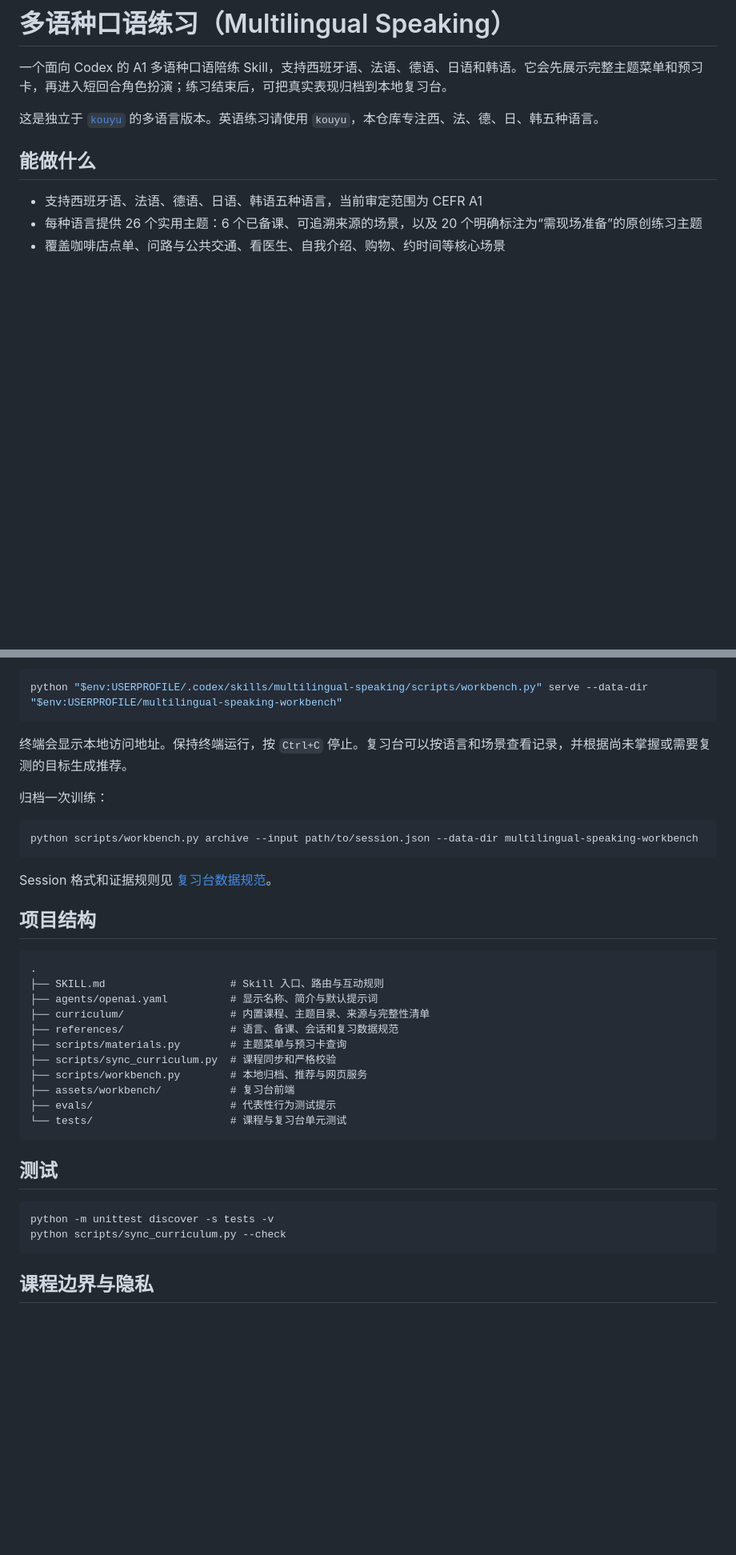
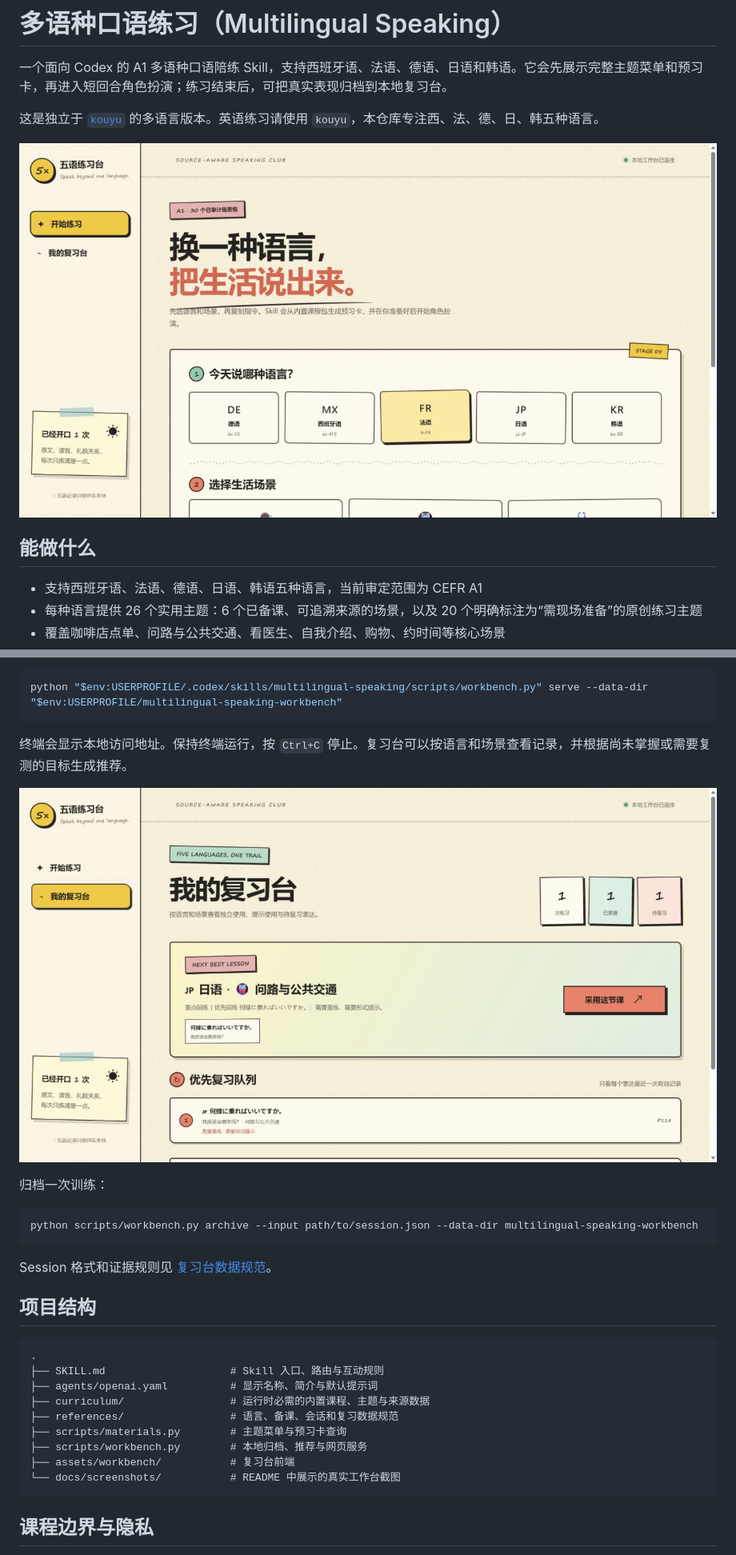
Before and after one commit to maverickgao8848/multilingual-speaking, a Markdown page: README.md, 2 parts joined by grey strips. Shown at 80% size. GitHub-like rendering; pictures changed too: docs/screenshots/practice.png (added), docs/screenshots/review.png (added); blank space fills up the shorter version.

Commit message:
Add workbench screenshots and trim release files

````diff
--- a/README.md
+++ b/README.md
@@ -3,6 +3,8 @@
 一个面向 Codex 的 A1 多语种口语陪练 Skill，支持西班牙语、法语、德语、日语和韩语。它会先展示完整主题菜单和预习卡，再进入短回合角色扮演；练习结束后，可把真实表现归档到本地复习台。
 
 这是独立于 [`kouyu`](https://github.com/maverickgao8848/kouyu) 的多语言版本。英语练习请使用 `kouyu`，本仓库专注西、法、德、日、韩五种语言。
+
+![多语种口语练习台](docs/screenshots/practice.png)
 
 ## 能做什么
 
@@ -85,6 +87,8 @@ python "$env:USERPROFILE/.codex/skills/multilingual-speaking/scripts/workbench.p
 
 终端会显示本地访问地址。保持终端运行，按 `Ctrl+C` 停止。复习台可以按语言和场景查看记录，并根据尚未掌握或需要复测的目标生成推荐。
 
+![多语种复习台](docs/screenshots/review.png)
+
 归档一次训练：
 
 ```bash
@@ -99,21 +103,12 @@ Session 格式和证据规则见 [复习台数据规范](references/workbench-da
 .
 ├── SKILL.md                    # Skill 入口、路由与互动规则
 ├── agents/openai.yaml          # 显示名称、简介与默认提示词
-├── curriculum/                 # 内置课程、主题目录、来源与完整性清单
+├── curriculum/                 # 运行时必需的内置课程、主题与来源数据
 ├── references/                 # 语言、备课、会话和复习数据规范
 ├── scripts/materials.py        # 主题菜单与预习卡查询
-├── scripts/sync_curriculum.py  # 课程同步和严格校验
 ├── scripts/workbench.py        # 本地归档、推荐与网页服务
 ├── assets/workbench/           # 复习台前端
-├── evals/                      # 代表性行为测试提示
-└── tests/                      # 课程与复习台单元测试
-```
-
-## 测试
-
-```bash
-python -m unittest discover -s tests -v
-python scripts/sync_curriculum.py --check
+└── docs/screenshots/           # README 中展示的真实工作台截图
 ```
 
 ## 课程边界与隐私
````
Also changed, not shown: curriculum/README.md (deleted, +0 -23 lines), 7 other files.
